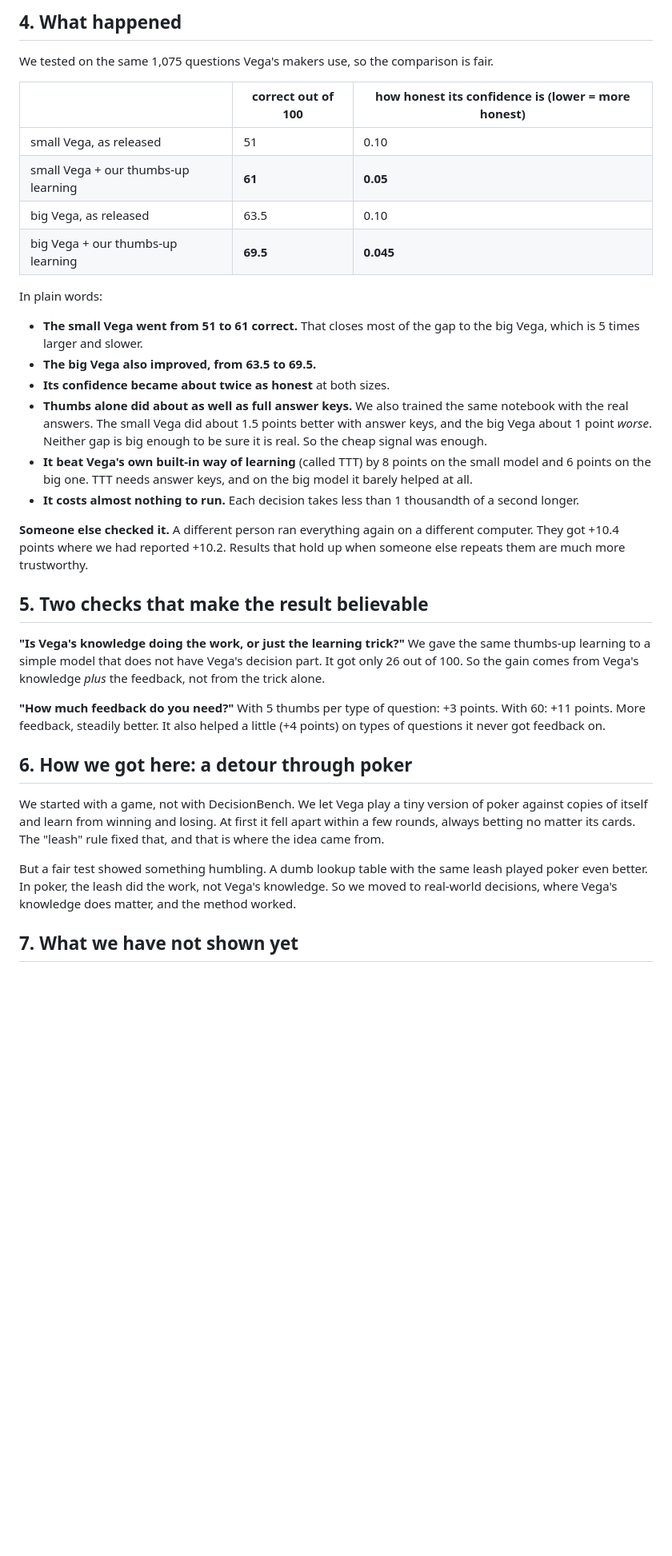
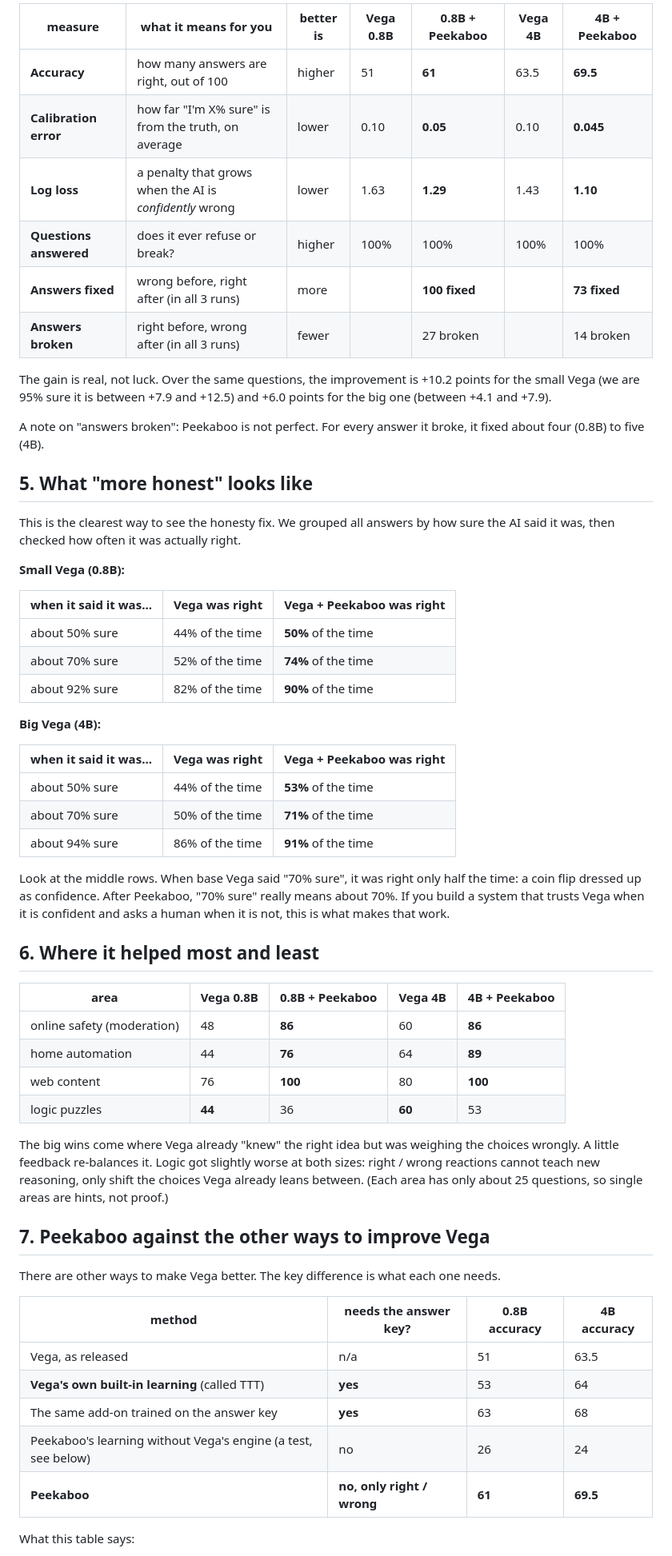
Before and after one commit to abhijithneilabraham/peekaboo, a Markdown page: reports/Teaching a small AI with thumbs up and thumbs down.md, the part around one of its changes. Shown at 80% size. Drawn GitHub-style; blank space fills up the shorter version.

Commit message:
Rewrite the beginner blog around Peekaboo vs base Vega comparison tables

```diff
--- a/reports/Teaching a small AI with thumbs up and thumbs down.md
+++ b/reports/Teaching a small AI with thumbs up and thumbs down.md
@@ -58,51 +62,69 @@ match. No answer key is needed for this either.
 
-## 4. What happened
+| measure | what it means for you | better is | Vega 0.8B | **0.8B + Peekaboo** | Vega 4B | **4B + Peekaboo** |
+|---|---|---|---|---|---|---|
+| **Accuracy** | how many answers are right, out of 100 | higher | 51 | **61** | 63.5 | **69.5** |
+| **Calibration error** | how far "I'm X% sure" is from the truth, on average | lower | 0.10 | **0.05** | 0.10 | **0.045** |
+| **Log loss** | a penalty that grows when the AI is *confidently* wrong | lower | 1.63 | **1.29** | 1.43 | **1.10** |
+| **Questions answered** | does it ever refuse or break? | higher | 100% | 100% | 100% | 100% |
+| **Answers fixed** | wrong before, right after (in all 3 runs) | more | | **100 fixed** | | **73 fixed** |
+| **Answers broken** | right before, wrong after (in all 3 runs) | fewer | | 27 broken | | 14 broken |
 
-We tested on the same 1,075 questions Vega's makers use, so the comparison is fair.
+The gain is real, not luck. Over the same questions, the improvement is +10.2 points for the small Vega (we are
+95% sure it is between +7.9 and +12.5) and +6.0 points for the big one (between +4.1 and +7.9).
 
-| | correct out of 100 | how honest its confidence is (lower = more honest) |
+A note on "answers broken": Peekaboo is not perfect. For every answer it broke, it fixed about four (0.8B) to
+five (4B).
+
+## 5. What "more honest" looks like
+
+This is the clearest way to see the honesty fix. We grouped all answers by how sure the AI said it was, then
+checked how often it was actually right.
+
+**Small Vega (0.8B):**
+
+| when it said it was... | Vega was right | Vega + Peekaboo was right |
 |---|---|---|
-| small Vega, as released | 51 | 0.10 |
-| small Vega + our thumbs-up learning | **61** | **0.05** |
-| big Vega, as released | 63.5 | 0.10 |
-| big Vega + our thumbs-up learning | **69.5** | **0.045** |
+| about 50% sure | 44% of the time | **50%** of the time |
+| about 70% sure | 52% of the time | **74%** of the time |
+| about 92% sure | 82% of the time | **90%** of the time |
 
-In plain words:
+**Big Vega (4B):**
 
-- **The small Vega went from 51 to 61 correct.** That closes most of the gap to the big Vega, which is 5 times
-  larger and slower.
-- **The big Vega also improved, from 63.5 to 69.5.**
-- **Its confidence became about twice as honest** at both sizes.
-- **Thumbs alone did about as well as full answer keys.** We also trained the same notebook with the real answers.
-  The small Vega did about 1.5 points better with answer keys, and the big Vega about 1 point *worse*. Neither gap
-  is big enough to be sure it is real.
-  So the cheap signal was enough.
-- **It beat Vega's own built-in way of learning** (called TTT) by 8 points on the small model and 6 points on the
-  big one. TTT needs answer keys, and on the big model it barely helped at all.
-- **It costs almost nothing to run.** Each decision takes less than 1 thousandth of a second longer.
+| when it said it was... | Vega was right | Vega + Peekaboo was right |
+|---|---|---|
+| about 50% sure | 44% of the time | **53%** of the time |
+| about 70% sure | 50% of the time | **71%** of the time |
+| about 94% sure | 86% of the time | **91%** of the time |
 
-**Someone else checked it.** A different person ran everything again on a different computer. They got +10.4
-points where we had reported +10.2. Results that hold up when someone else repeats them are much more
-trustworthy.
+Look at the middle rows. When base Vega said "70% sure", it was right only half the time: a coin flip dressed up
+as confidence. After Peekaboo, "70% sure" really means about 70%. If you build a system that trusts Vega when it is
+confident and asks a human when it is not, this is what makes that work.
 
-## 5. Two checks that make the result believable
+## 6. Where it helped most and least
 
-**"Is Vega's knowledge doing the work, or just the learning trick?"** We gave the same thumbs-up learning to a
-simple model that does not have Vega's decision part. It got only 26 out of 100. So the gain comes from
-Vega's knowledge *plus* the feedback, not from the trick alone.
+| area | Vega 0.8B | 0.8B + Peekaboo | Vega 4B | 4B + Peekaboo |
+|---|---|---|---|---|
+| online safety (moderation) | 48 | **86** | 60 | **86** |
+| home automation | 44 | **76** | 64 | **89** |
+| web content | 76 | **100** | 80 | **100** |
+| logic puzzles | **44** | 36 | **60** | 53 |
 
-**"How much feedback do you need?"** With 5 thumbs per type of question: +3 points. With 60: +11 points. More
-feedback, steadily better. It also helped a little (+4 points) on types of questions it never got feedback on.
+The big wins come where Vega already "knew" the right idea but was weighing the choices wrongly. A little
+feedback re-balances it. Logic got slightly worse at both sizes: right / wrong reactions cannot teach new
+reasoning, only shift the choices Vega already leans between. (Each area has only about 25 questions, so single
+areas are hints, not proof.)
 
-## 6. How we got here: a detour through poker
+## 7. Peekaboo against the other ways to improve Vega
 
-We started with a game, not with DecisionBench. We let Vega play a tiny version of poker against copies of itself
-and learn from winning and losing. At first it fell apart within a few rounds, always betting no matter its cards.
-The "leash" rule fixed that, and that is where the idea came from.
+There are other ways to make Vega better. The key difference is what each one needs.
 
-But a fair test showed something humbling. A dumb lookup table with the same leash played poker even better. In
-poker, the leash did the work, not Vega's knowledge. So we moved to real-world decisions, where Vega's knowledge
-does matter, and the method worked.
+| method | needs the answer key? | 0.8B accuracy | 4B accuracy |
+|---|---|---|---|
+| Vega, as released | n/a | 51 | 63.5 |
+| **Vega's own built-in learning** (called TTT) | **yes** | 53 | 64 |
+| The same add-on trained on the answer key | **yes** | 63 | 68 |
+| Peekaboo's learning without Vega's engine (a test, see below) | no | 26 | 24 |
+| **Peekaboo** | **no, only right / wrong** | **61** | **69.5** |
 
-## 7. What we have not shown yet
+What this table says:
 
```
Also changed, not shown: other parts of reports/Teaching a small AI with thumbs up and thumbs down.md (+116 -60 lines).
